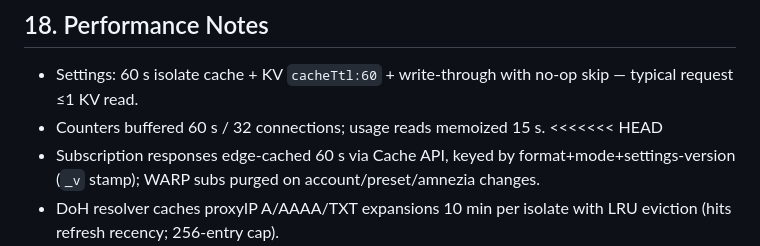
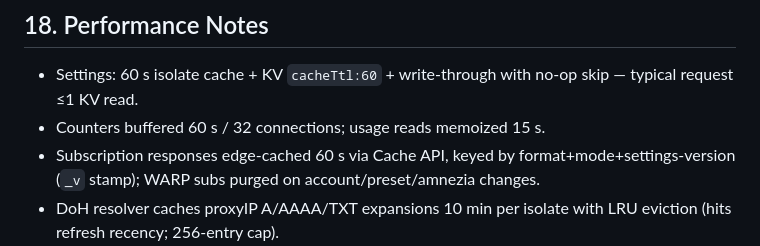
Before and after one commit to QMahyar/q-proxy, a Markdown page: docs/DEVELOPER_GUIDE.md, the part around the change. Rendered like a GitHub page.

Commit message:
docs: resolve leftover wave-2 merge marker in DEVELOPER_GUIDE

```diff
--- a/docs/DEVELOPER_GUIDE.md
+++ b/docs/DEVELOPER_GUIDE.md
@@ -301,7 +301,6 @@ Both funnel into the same 422 envelope `{ok:false,error:{code:"VALIDATION"},fiel
 
 - Settings: 60 s isolate cache + KV `cacheTtl:60` + write-through with no-op skip — typical request ≤1 KV read.
 - Counters buffered 60 s / 32 connections; usage reads memoized 15 s.
-<<<<<<< HEAD
 - Subscription responses edge-cached 60 s via Cache API, keyed by format+mode+settings-version (`_v` stamp); WARP subs purged on account/preset/amnezia changes.
 - DoH resolver caches proxyIP A/AAAA/TXT expansions 10 min per isolate with LRU eviction (hits refresh recency; 256-entry cap).
 
```
